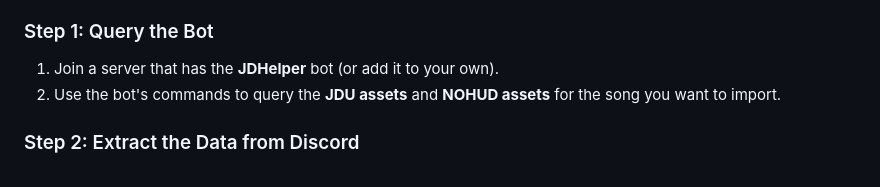
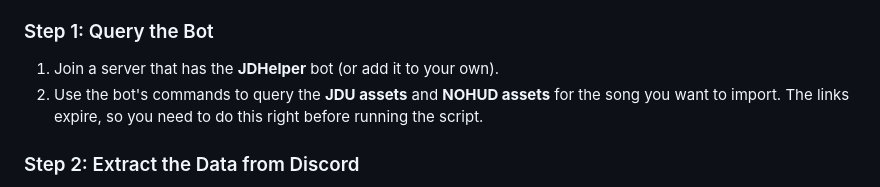
Before and after one commit to ilovesodaa/jd2021-map-installer, a Markdown page: README.md, the part around the change. GitHub-like rendering.

```diff
--- a/README.md
+++ b/README.md
@@ -41,7 +41,7 @@ To use the automated installer, you need to provide two HTML files containing th
 
 ### Step 1: Query the Bot
 1. Join a server that has the **JDHelper** bot (or add it to your own).
-2. Use the bot's commands to query the **JDU assets** and **NOHUD assets** for the song you want to import.
+2. Use the bot's commands to query the **JDU assets** and **NOHUD assets** for the song you want to import. The links expire, so you need to do this right before running the script.
 
 ### Step 2: Extract the Data from Discord
 1. Open Discord in your web browser (Chrome/Edge recommended).
```
